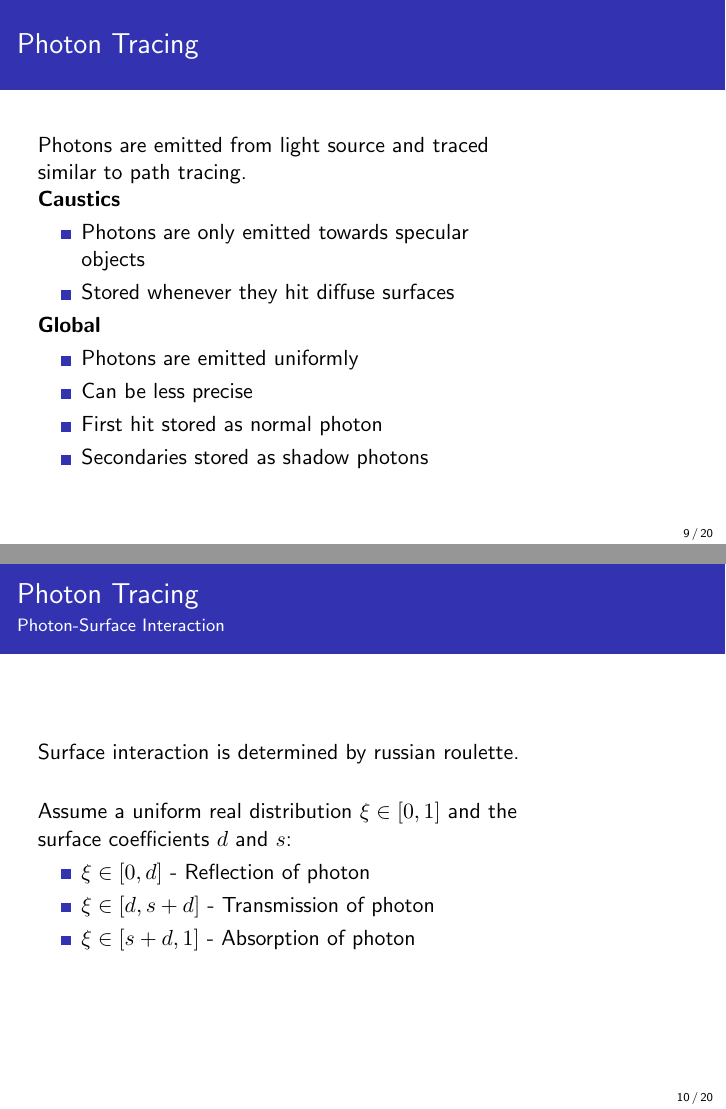
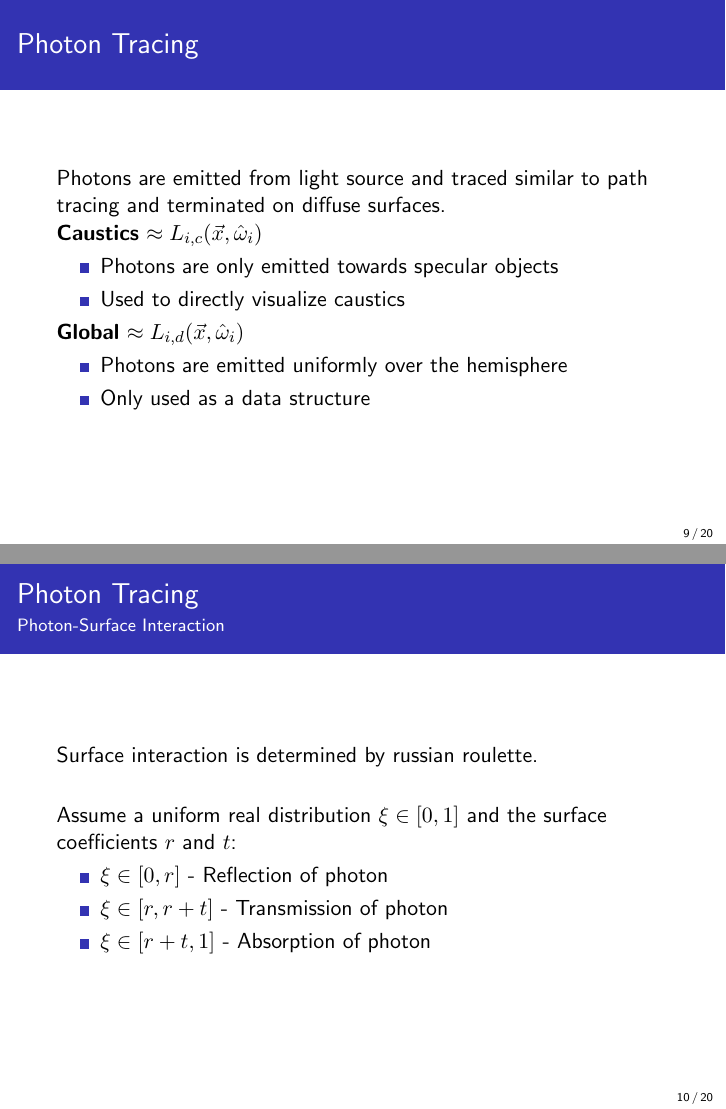
Before and after one commit to CaffeineViking/mcrt, LaTeX slides (docs/slides/slides.tex): pages 9 and 10 of 20, joined at a grey line. Compiled offline with pdfLaTeX.

Commit message:
fixed slight problems with photon tracing and radiance estimate

```diff
--- a/docs/slides/slides.tex
+++ b/docs/slides/slides.tex
@@ -147,46 +147,37 @@
     }
 
     \frame{\frametitle{Photon Tracing}
-    \begin{columns}
-        \column{0.8\textwidth}
 
-        Photons are emitted from light source and traced similar to path tracing.
+        Photons are emitted from light source and traced similar to path tracing and terminated on diffuse surfaces.
 
-        \textbf{Caustics}
+        \textbf{Caustics} \(\approx L_{i,c}(\vec{x},\hat{\omega}_i)\)
         \begin{itemize}
             \item Photons are only emitted towards specular objects
-            \item Stored whenever they hit diffuse surfaces
+	    \item Used to directly visualize caustics
         \end{itemize}
 
-        \textbf{Global}
+        \textbf{Global} \(\approx L_{i,d}(\vec{x},\hat{\omega}_i)\)
         \begin{itemize}
-            \item Photons are emitted uniformly
-            \item Can be less precise
-            \item First hit stored as normal photon
-            \item Secondaries stored as shadow photons
+            \item Photons are emitted uniformly over the hemisphere
+            \item Only used as a data structure
         \end{itemize}
 
-        \column{0.2\textwidth} \begin{center}
-        \end{center} \end{columns}
     }
 
     \frame{\frametitle{Photon Tracing} \framesubtitle{Photon-Surface Interaction}
-    \begin{columns}
-        \column{0.8\textwidth}
-        Surface interaction is determined by russian roulette.
+
+	Surface interaction is determined by russian roulette.
 
         \vspace{1.5em}
 
-        Assume a uniform real distribution \(\xi \in [0,1]\) and the surface coefficients \(d\) and \(s\):
+        Assume a uniform real distribution \(\xi \in [0,1]\) and the surface coefficients \(r\) and \(t\):
 
         \begin{itemize}
-            \item \( \xi \in [0, d] \) - Reflection of photon
-            \item \( \xi \in [d, s + d] \) - Transmission of photon
-            \item \( \xi \in [s + d, 1] \) - Absorption of photon
+            \item \( \xi \in [0, r] \) - Reflection of photon
+            \item \( \xi \in [r, r + t] \) - Transmission of photon
+            \item \( \xi \in [r + t, 1] \) - Absorption of photon
         \end{itemize}
 
-        \column{0.2\textwidth} \begin{center}
-        \end{center} \end{columns}
     }
 
     \frame{\frametitle{Radiance Estimate}
```
Also changed, not shown: docs/slides/slides.tex (2 more changed lines).
